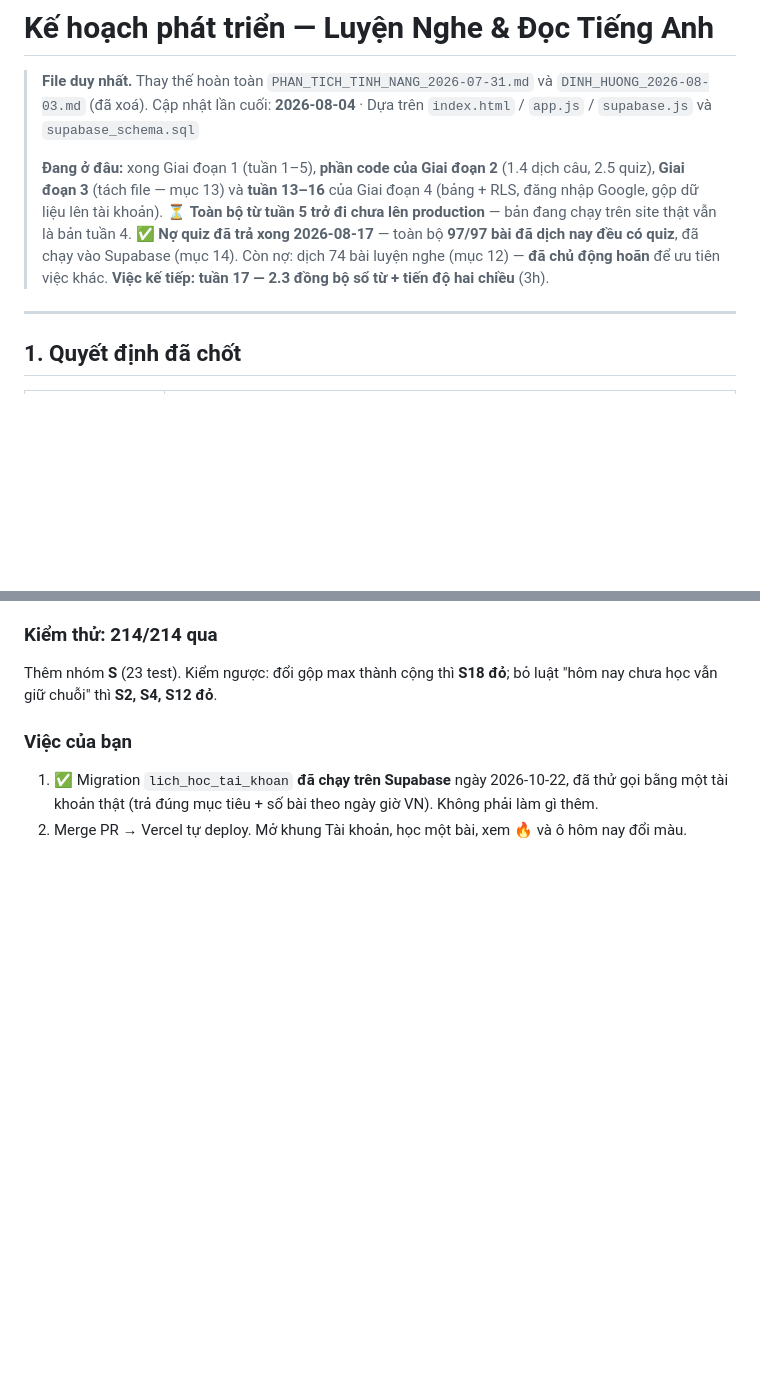
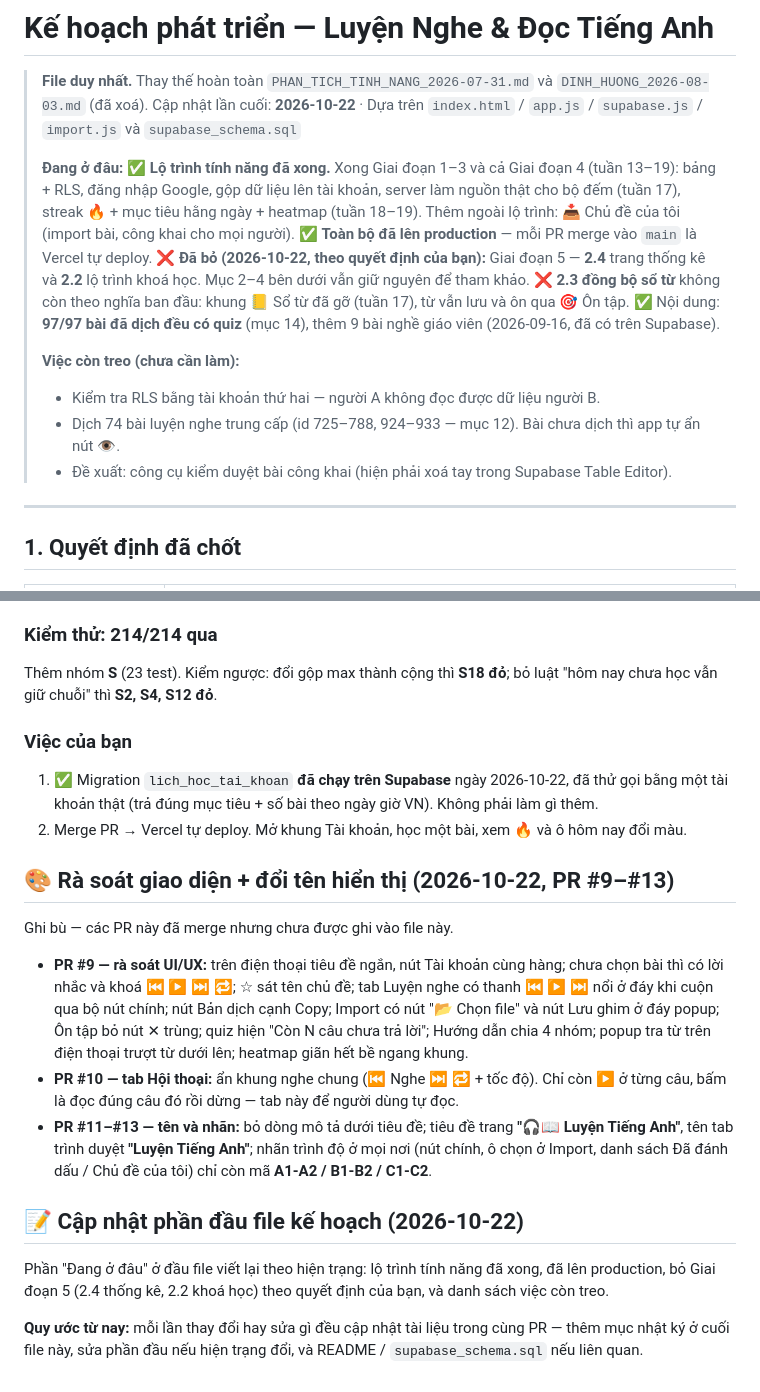
Before and after one commit to Nhung1012/english-practice-app, a Markdown page: KE_HOACH_PHAT_TRIEN.md, 2 parts joined by grey strips. Drawn GitHub-style; blank space fills up the shorter version.

Commit message:
Tài liệu: cập nhật phần đầu kế hoạch theo hiện trạng, ghi bù PR #9–#13
Co-Authored-By: Claude Opus 5.5 (1M context) <noreply@anthropic.com>
Claude-Session: https://claude.ai/code/session_01GdLy4W8JLP7PhSzztahkK1

```diff
--- a/KE_HOACH_PHAT_TRIEN.md
+++ b/KE_HOACH_PHAT_TRIEN.md
@@ -1,13 +1,18 @@
 # Kế hoạch phát triển — Luyện Nghe & Đọc Tiếng Anh
 
 > **File duy nhất.** Thay thế hoàn toàn `PHAN_TICH_TINH_NANG_2026-07-31.md` và `DINH_HUONG_2026-08-03.md` (đã xoá).
-> Cập nhật lần cuối: **2026-08-04** · Dựa trên `index.html` / `app.js` / `supabase.js` và `supabase_schema.sql`
+> Cập nhật lần cuối: **2026-10-22** · Dựa trên `index.html` / `app.js` / `supabase.js` / `import.js` và `supabase_schema.sql`
 >
-> **Đang ở đâu:** xong Giai đoạn 1 (tuần 1–5), **phần code của Giai đoạn 2** (1.4 dịch câu, 2.5 quiz), **Giai đoạn 3** (tách file — mục 13) và **tuần 13–16** của Giai đoạn 4 (bảng + RLS, đăng nhập Google, gộp dữ liệu lên tài khoản).
-> ⏳ **Toàn bộ từ tuần 5 trở đi chưa lên production** — bản đang chạy trên site thật vẫn là bản tuần 4.
-> ✅ **Nợ quiz đã trả xong 2026-08-17** — toàn bộ **97/97 bài đã dịch nay đều có quiz**, đã chạy vào Supabase (mục 14).
-> Còn nợ: dịch 74 bài luyện nghe (mục 12) — **đã chủ động hoãn** để ưu tiên việc khác.
-> **Việc kế tiếp: tuần 17 — 2.3 đồng bộ sổ từ + tiến độ hai chiều** (3h).
+> **Đang ở đâu:** ✅ **Lộ trình tính năng đã xong.** Xong Giai đoạn 1–3 và cả Giai đoạn 4 (tuần 13–19): bảng + RLS, đăng nhập Google, gộp dữ liệu lên tài khoản, server làm nguồn thật cho bộ đếm (tuần 17), streak 🔥 + mục tiêu hằng ngày + heatmap (tuần 18–19). Thêm ngoài lộ trình: 📥 Chủ đề của tôi (import bài, công khai cho mọi người).
+> ✅ **Toàn bộ đã lên production** — mỗi PR merge vào `main` là Vercel tự deploy.
+> ❌ **Đã bỏ (2026-10-22, theo quyết định của bạn):** Giai đoạn 5 — **2.4** trang thống kê và **2.2** lộ trình khoá học. Mục 2–4 bên dưới vẫn giữ nguyên để tham khảo.
+> ❌ **2.3 đồng bộ sổ từ** không còn theo nghĩa ban đầu: khung 📒 Sổ từ đã gỡ (tuần 17), từ vẫn lưu và ôn qua 🎯 Ôn tập.
+> ✅ Nội dung: **97/97 bài đã dịch đều có quiz** (mục 14), thêm 9 bài nghề giáo viên (2026-09-16, đã có trên Supabase).
+>
+> **Việc còn treo (chưa cần làm):**
+> - Kiểm tra RLS bằng tài khoản thứ hai — người A không đọc được dữ liệu người B.
+> - Dịch 74 bài luyện nghe trung cấp (id 725–788, 924–933 — mục 12). Bài chưa dịch thì app tự ẩn nút 👁.
+> - Đề xuất: công cụ kiểm duyệt bài công khai (hiện phải xoá tay trong Supabase Table Editor).
 
 ---
 
@@ -1561,3 +1566,17 @@ Thêm nhóm **S** (23 test). Kiểm ngược: đổi gộp max thành cộng th
 ### Việc của bạn
 1. ✅ Migration `lich_hoc_tai_khoan` **đã chạy trên Supabase** ngày 2026-10-22, đã thử gọi bằng một tài khoản thật (trả đúng mục tiêu + số bài theo ngày giờ VN). Không phải làm gì thêm.
 2. Merge PR → Vercel tự deploy. Mở khung Tài khoản, học một bài, xem 🔥 và ô hôm nay đổi màu.
+
+## 🎨 Rà soát giao diện + đổi tên hiển thị (2026-10-22, PR #9–#13)
+
+Ghi bù — các PR này đã merge nhưng chưa được ghi vào file này.
+
+- **PR #9 — rà soát UI/UX:** trên điện thoại tiêu đề ngắn, nút Tài khoản cùng hàng; chưa chọn bài thì có lời nhắc và khoá ⏮ ▶ ⏭ 🔁; ☆ sát tên chủ đề; tab Luyện nghe có thanh ⏮ ▶ ⏭ nổi ở đáy khi cuộn qua bộ nút chính; nút Bản dịch cạnh Copy; Import có nút "📂 Chọn file" và nút Lưu ghim ở đáy popup; Ôn tập bỏ nút ✕ trùng; quiz hiện "Còn N câu chưa trả lời"; Hướng dẫn chia 4 nhóm; popup tra từ trên điện thoại trượt từ dưới lên; heatmap giãn hết bề ngang khung.
+- **PR #10 — tab Hội thoại:** ẩn khung nghe chung (⏮ Nghe ⏭ 🔁 + tốc độ). Chỉ còn ▶ ở từng câu, bấm là đọc đúng câu đó rồi dừng — tab này để người dùng tự đọc.
+- **PR #11–#13 — tên và nhãn:** bỏ dòng mô tả dưới tiêu đề; tiêu đề trang **"🎧📖 Luyện Tiếng Anh"**, tên tab trình duyệt **"Luyện Tiếng Anh"**; nhãn trình độ ở mọi nơi (nút chính, ô chọn ở Import, danh sách Đã đánh dấu / Chủ đề của tôi) chỉ còn mã **A1-A2 / B1-B2 / C1-C2**.
+
+## 📝 Cập nhật phần đầu file kế hoạch (2026-10-22)
+
+Phần "Đang ở đâu" ở đầu file viết lại theo hiện trạng: lộ trình tính năng đã xong, đã lên production, bỏ Giai đoạn 5 (2.4 thống kê, 2.2 khoá học) theo quyết định của bạn, và danh sách việc còn treo.
+
+**Quy ước từ nay:** mỗi lần thay đổi hay sửa gì đều cập nhật tài liệu trong cùng PR — thêm mục nhật ký ở cuối file này, sửa phần đầu nếu hiện trạng đổi, và README / `supabase_schema.sql` nếu liên quan.
```
